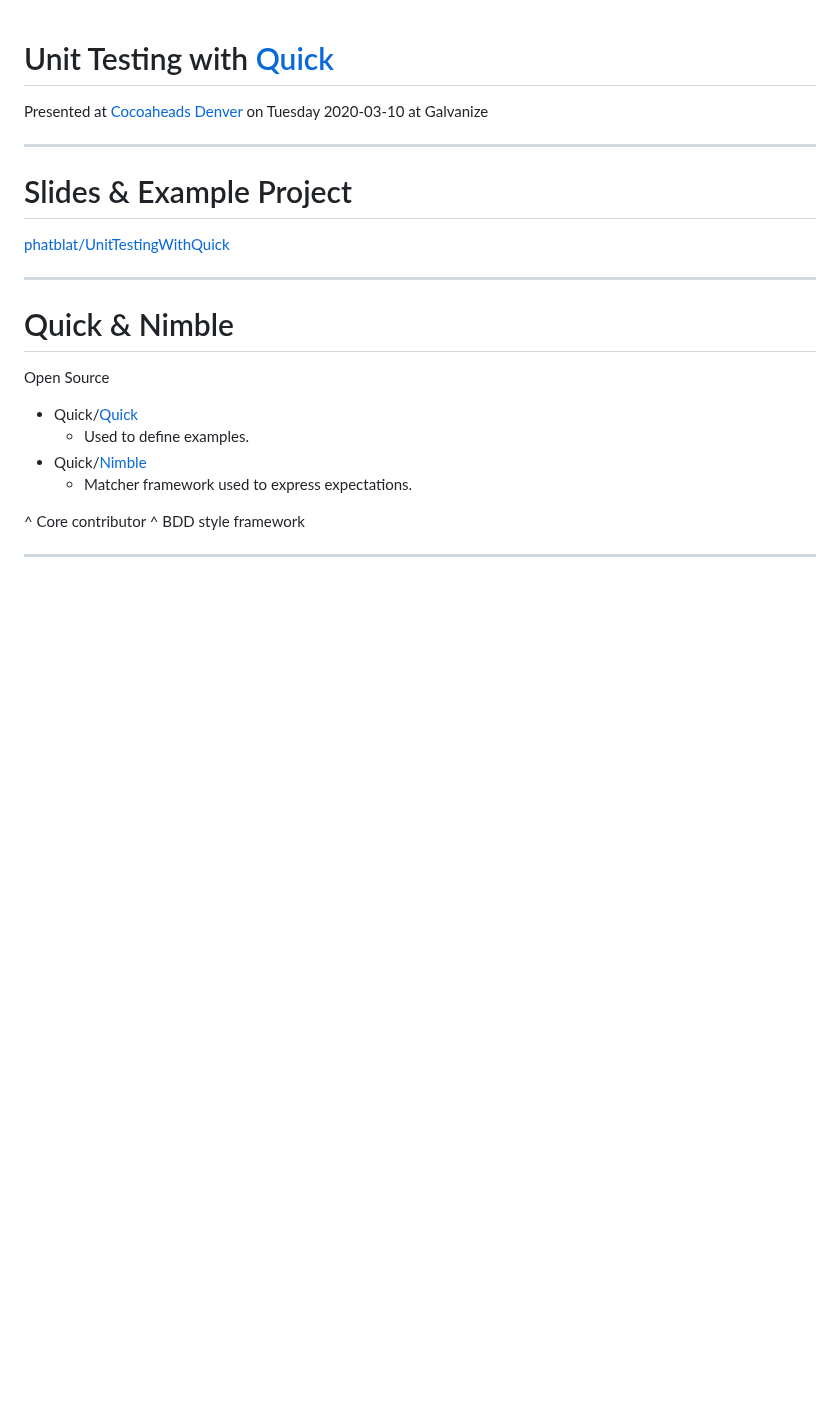
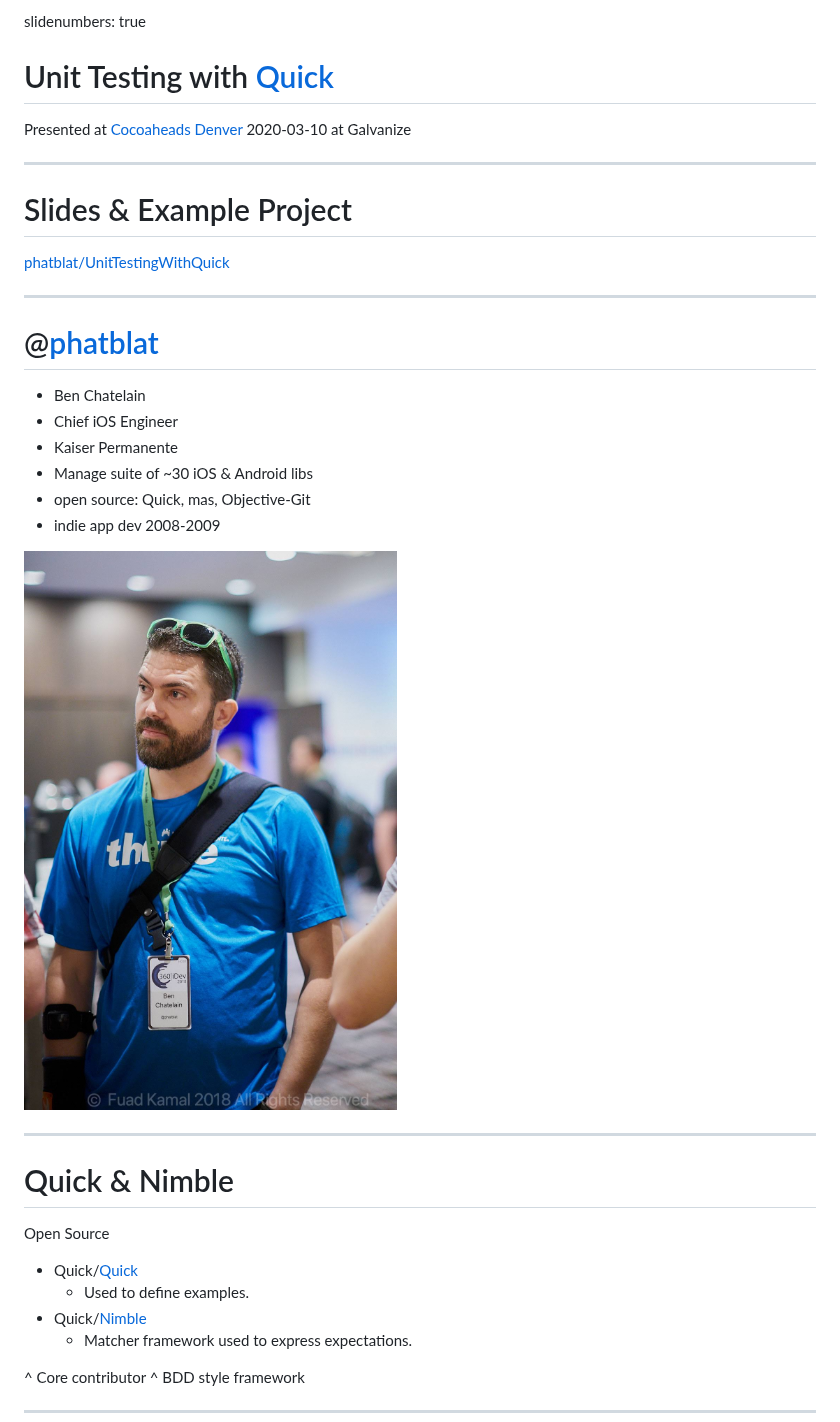
Before and after one commit to phatblat/UnitTestingWithQuick, a Markdown page: presentation.md, the part around one of its changes. Rendered like a GitHub page; pictures changed too: Images/BChatelain.jpg (added); blank space fills up the shorter version.

Commit message:
👤 Add bio slide

```diff
--- a/presentation.md
+++ b/presentation.md
@@ -1,16 +1,29 @@
-<!-- slidenumbers: true -->
+slidenumbers: true
 <!-- footer: @phatblat - [Unit Testing with Quick](https://github.com/phatblat/UnitTestingWithQuick) -->
 
 # Unit Testing with [Quick](https://github.com/Quick/Quick)
 
 Presented at [Cocoaheads Denver](https://www.meetup.com/CocoaheadsDenver/)
-on Tuesday 2020-03-10 at Galvanize
+2020-03-10 at Galvanize
 
 ---
 
 # Slides & Example Project
 
 [phatblat/UnitTestingWithQuick](https://github.com/phatblat/UnitTestingWithQuick)
+
+---
+
+# @[phatblat](https://twitter.com/phatblat)
+
+- Ben Chatelain
+- Chief iOS Engineer
+- Kaiser Permanente
+- Manage suite of ~30 iOS & Android libs
+- open source: Quick, mas, Objective-Git
+- indie app dev 2008-2009
+
+![fit, right](Images/BChatelain.jpg)
 
 ---
 
```
Also changed, not shown: other parts of presentation.md (+5 -1 lines).
